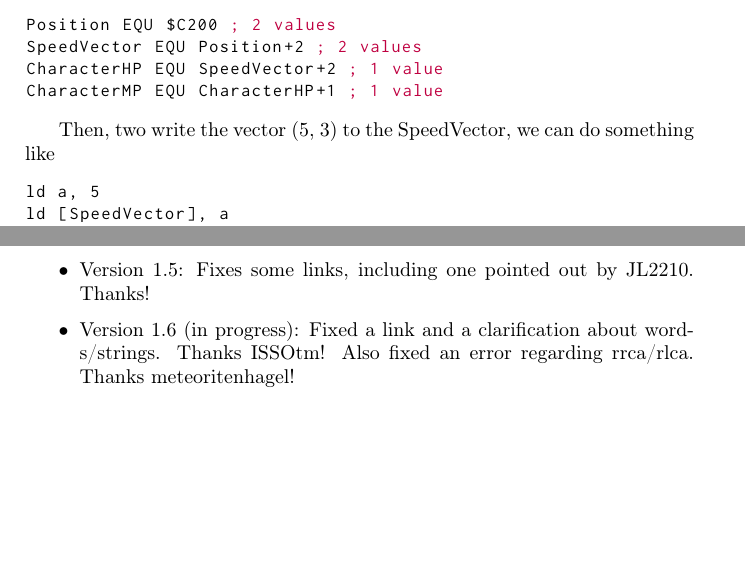
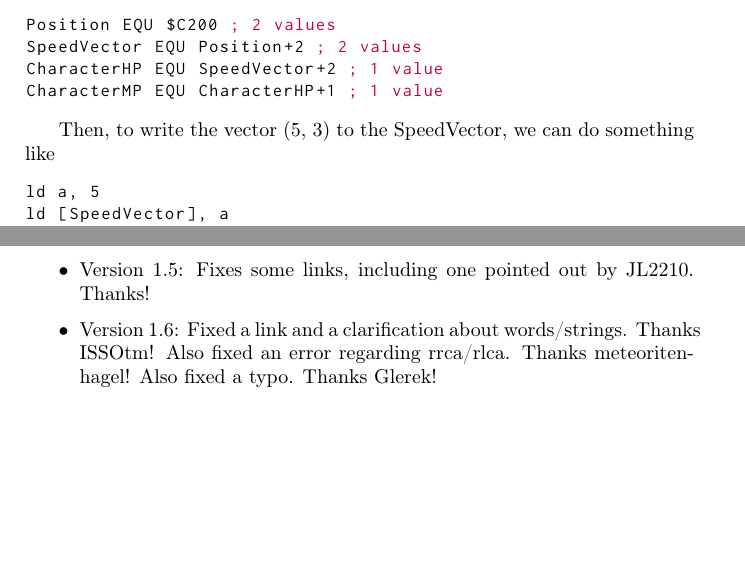
Before and after one commit to ahrnbom/gbapfomgd, a LaTeX book (gbasmdev.tex): two parts of pages 34 and 69 of 69, joined at a grey line, cut so that both start at the same text, the shorter picture padded with empty space. Compiled offline with pdfLaTeX.

Commit message:
version 1.6, includes a typo fix by Glerek

```diff
--- a/gbasmdev.tex
+++ b/gbasmdev.tex
@@ -713,7 +713,7 @@ CharacterHP EQU SpeedVector+2 ; 1 value
 CharacterMP EQU CharacterHP+1 ; 1 value
 \end{code}
 
-Then, two write the vector (5, 3) to the SpeedVector, we can do something like
+Then, to write the vector (5, 3) to the SpeedVector, we can do something like
 
 \begin{code}
 ld a, 5
@@ -1483,7 +1483,7 @@ Hopefully, this book has given the reader a broad look at the topic of making Ga
 \item Version 1.3: Fixed a minor error about |xor| usage. Thanks u/insta\_\_mash! Also fixed a typo on page 17. Thanks kwdiggs!
 \item Version 1.4: Fixes several errors found by JL2210. Thanks!
 \item Version 1.5: Fixes some links, including one pointed out by JL2210. Thanks!
-\item Version 1.6 (in progress): Fixed a link and a clarification about words/strings. Thanks ISSOtm! Also fixed an error regarding rrca/rlca. Thanks meteoritenhagel!
+\item Version 1.6: Fixed a link and a clarification about words/strings. Thanks ISSOtm! Also fixed an error regarding rrca/rlca. Thanks meteoritenhagel! Also fixed a typo. Thanks Glerek!
 \end{itemize}
 
 \end{document}
```
